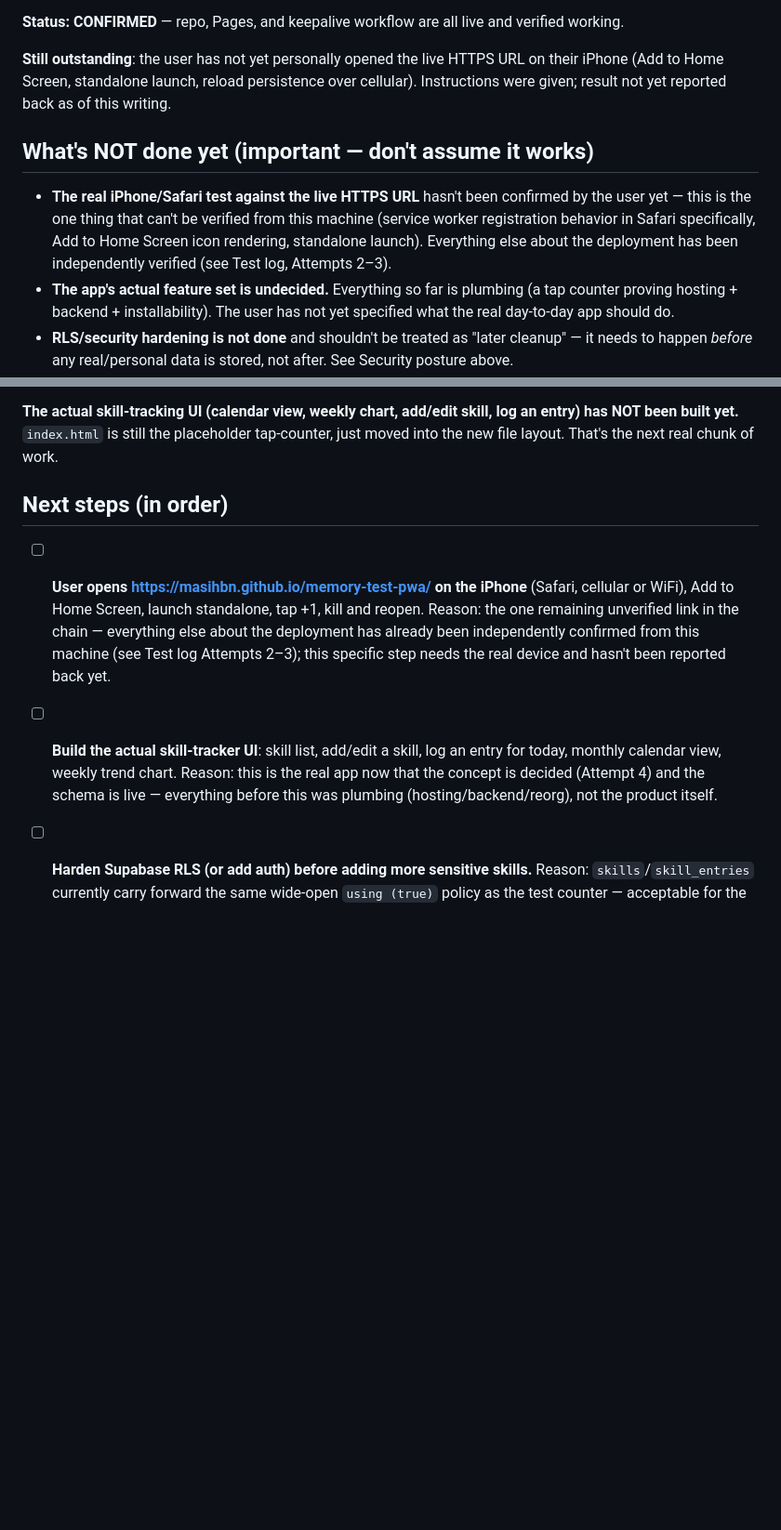
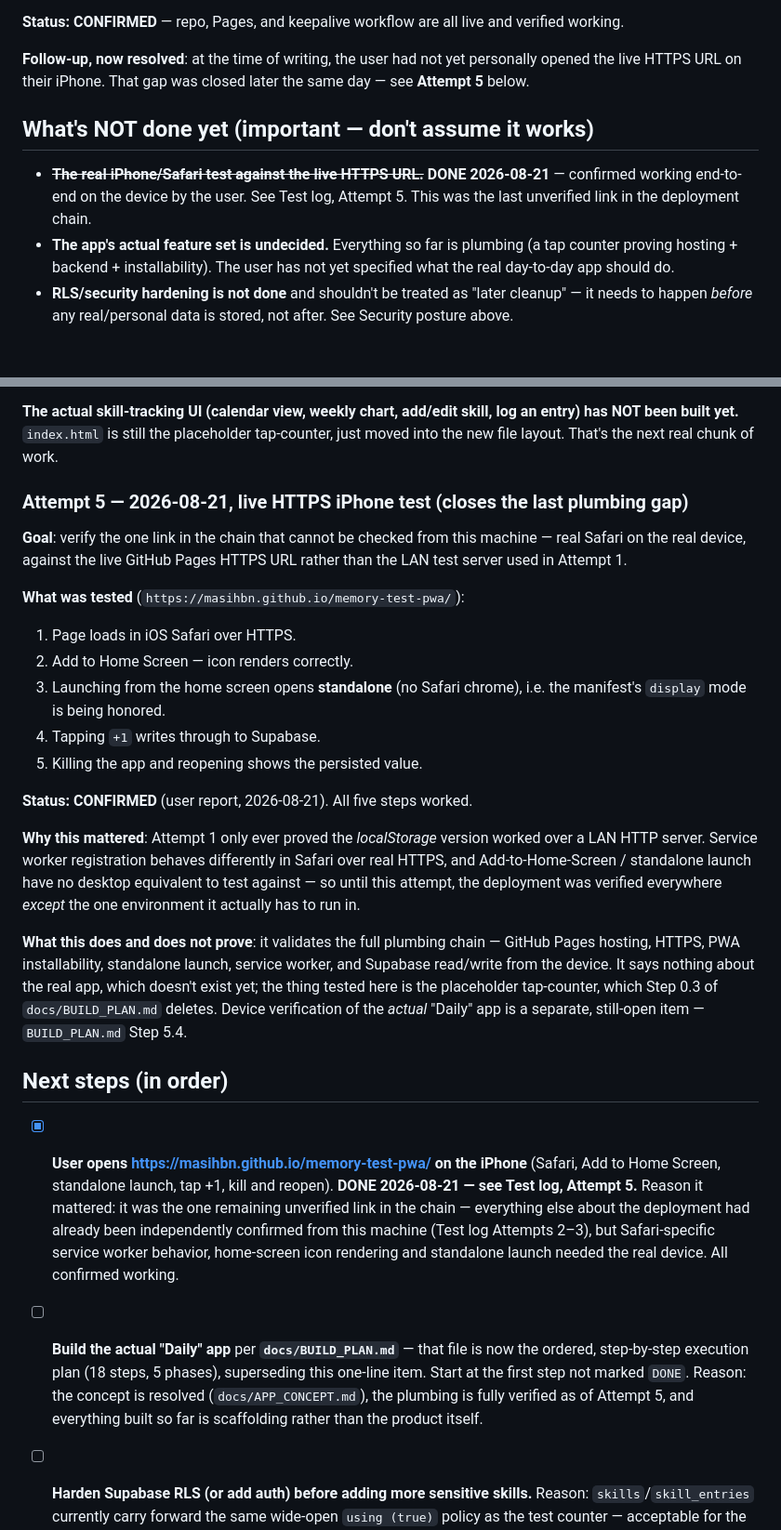
Before and after one commit to masihbn/daily, a Markdown page: docs/PROJECT_NOTES.md, 2 parts joined by grey strips. Shown at 93% size. Drawn GitHub-style; blank space fills up the shorter version.

Commit message:
Close the live-HTTPS iPhone verification item across all docs
The one remaining unverified link in the deployment chain — real Safari
on the real device against the GitHub Pages HTTPS URL — was confirmed
working by the user: page load, Add to Home Screen, icon rendering,
standalone launch, Supabase write, and persistence across a kill/reopen.

Recorded as Test log Attempt 5 in PROJECT_NOTES.md (per that file's
append-don't-delete convention), and resolved in the three places that
referenced it as open: Attempt 3's follow-up note, "What's NOT done
yet", and the Next steps checklist.

Also corrects BUILD_PLAN.md Step 5.4, which claimed this was still the
oldest open item. Attempt 5 validates the PWA shell, not the "Daily"
app, which didn't exist yet — Step 5.4 now scopes itself to the real
app plus what Attempt 5 could not have covered (charts on a phone
viewport, CDN scripts offline, CSV download, Face ID).

Co-Authored-By: Claude Opus 5 <noreply@anthropic.com>
Claude-Session: https://claude.ai/code/session_01PSezoTJv95uovcuDmRoqRj

```diff
--- a/docs/PROJECT_NOTES.md
+++ b/docs/PROJECT_NOTES.md
@@ -374,19 +374,16 @@ counter at `5` from this test — cosmetic only, reset to `0` on request.)
 **Status: CONFIRMED** — repo, Pages, and keepalive workflow are all live
 and verified working.
 
-**Still outstanding**: the user has not yet personally opened the live
-HTTPS URL on their iPhone (Add to Home Screen, standalone launch, reload
-persistence over cellular). Instructions were given; result not yet
-reported back as of this writing.
+**Follow-up, now resolved**: at the time of writing, the user had not yet
+personally opened the live HTTPS URL on their iPhone. That gap was closed
+later the same day — see **Attempt 5** below.
 
 ## What's NOT done yet (important — don't assume it works)
 
-- **The real iPhone/Safari test against the live HTTPS URL** hasn't been
-  confirmed by the user yet — this is the one thing that can't be
-  verified from this machine (service worker registration behavior in
-  Safari specifically, Add to Home Screen icon rendering, standalone
-  launch). Everything else about the deployment has been independently
-  verified (see Test log, Attempts 2–3).
+- ~~**The real iPhone/Safari test against the live HTTPS URL.**~~
+  **DONE 2026-08-21** — confirmed working end-to-end on the device by
+  the user. See Test log, Attempt 5. This was the last unverified link
+  in the deployment chain.
 - **The app's actual feature set is undecided.** Everything so far is
   plumbing (a tap counter proving hosting + backend + installability).
   The user has not yet specified what the real day-to-day app should do.
@@ -457,20 +454,55 @@ skill, log an entry) has NOT been built yet.** `index.html` is still the
 placeholder tap-counter, just moved into the new file layout. That's the
 next real chunk of work.
 
+### Attempt 5 — 2026-08-21, live HTTPS iPhone test (closes the last plumbing gap)
+
+**Goal**: verify the one link in the chain that cannot be checked from
+this machine — real Safari on the real device, against the live GitHub
+Pages HTTPS URL rather than the LAN test server used in Attempt 1.
+
+**What was tested** (`https://masihbn.github.io/memory-test-pwa/`):
+1. Page loads in iOS Safari over HTTPS.
+2. Add to Home Screen — icon renders correctly.
+3. Launching from the home screen opens **standalone** (no Safari
+   chrome), i.e. the manifest's `display` mode is being honored.
+4. Tapping `+1` writes through to Supabase.
+5. Killing the app and reopening shows the persisted value.
+
+**Status: CONFIRMED** (user report, 2026-08-21). All five steps worked.
+
+**Why this mattered**: Attempt 1 only ever proved the *localStorage*
+version worked over a LAN HTTP server. Service worker registration
+behaves differently in Safari over real HTTPS, and Add-to-Home-Screen /
+standalone launch have no desktop equivalent to test against — so until
+this attempt, the deployment was verified everywhere *except* the one
+environment it actually has to run in.
+
+**What this does and does not prove**: it validates the full
+plumbing chain — GitHub Pages hosting, HTTPS, PWA installability,
+standalone launch, service worker, and Supabase read/write from the
+device. It says nothing about the real app, which doesn't exist yet;
+the thing tested here is the placeholder tap-counter, which Step 0.3 of
+`docs/BUILD_PLAN.md` deletes. Device verification of the *actual*
+"Daily" app is a separate, still-open item — `BUILD_PLAN.md` Step 5.4.
+
 ## Next steps (in order)
 
-- [ ] **User opens https://masihbn.github.io/memory-test-pwa/ on the
-      iPhone** (Safari, cellular or WiFi), Add to Home Screen, launch
-      standalone, tap +1, kill and reopen. Reason: the one remaining
-      unverified link in the chain — everything else about the
-      deployment has already been independently confirmed from this
-      machine (see Test log Attempts 2–3); this specific step needs the
-      real device and hasn't been reported back yet.
-- [ ] **Build the actual skill-tracker UI**: skill list, add/edit a
-      skill, log an entry for today, monthly calendar view, weekly trend
-      chart. Reason: this is the real app now that the concept is
-      decided (Attempt 4) and the schema is live — everything before
-      this was plumbing (hosting/backend/reorg), not the product itself.
+- [x] **User opens https://masihbn.github.io/memory-test-pwa/ on the
+      iPhone** (Safari, Add to Home Screen, standalone launch, tap +1,
+      kill and reopen). **DONE 2026-08-21 — see Test log, Attempt 5.**
+      Reason it mattered: it was the one remaining unverified link in
+      the chain — everything else about the deployment had already been
+      independently confirmed from this machine (Test log Attempts 2–3),
+      but Safari-specific service worker behavior, home-screen icon
+      rendering and standalone launch needed the real device. All
+      confirmed working.
+- [ ] **Build the actual "Daily" app** per **`docs/BUILD_PLAN.md`** —
+      that file is now the ordered, step-by-step execution plan (18
+      steps, 5 phases), superseding this one-line item. Start at the
+      first step not marked `DONE`. Reason: the concept is resolved
+      (`docs/APP_CONCEPT.md`), the plumbing is fully verified as of
+      Attempt 5, and everything built so far is scaffolding rather than
+      the product itself.
 - [ ] **Harden Supabase RLS (or add auth) before adding more sensitive
       skills.** Reason: `skills`/`skill_entries` currently carry forward
       the same wide-open `using (true)` policy as the test counter —
```
Also changed, not shown: docs/BUILD_PLAN.md (+11 -4 lines).
